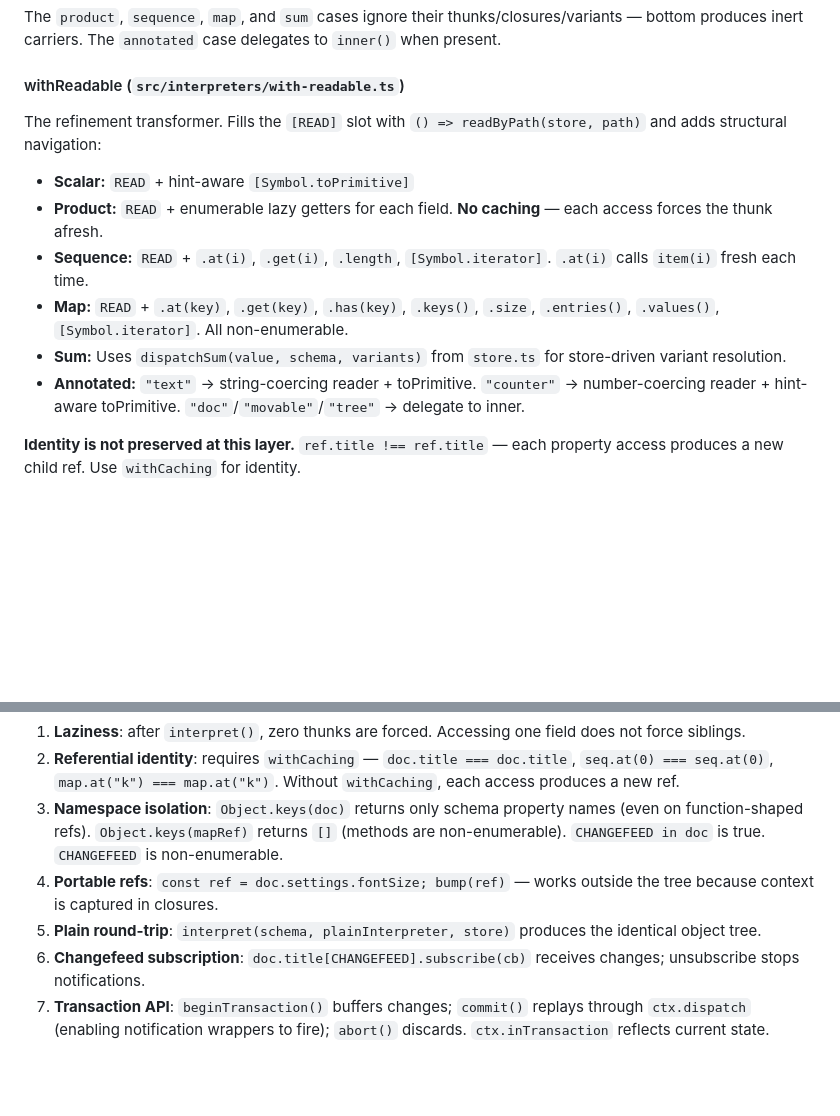
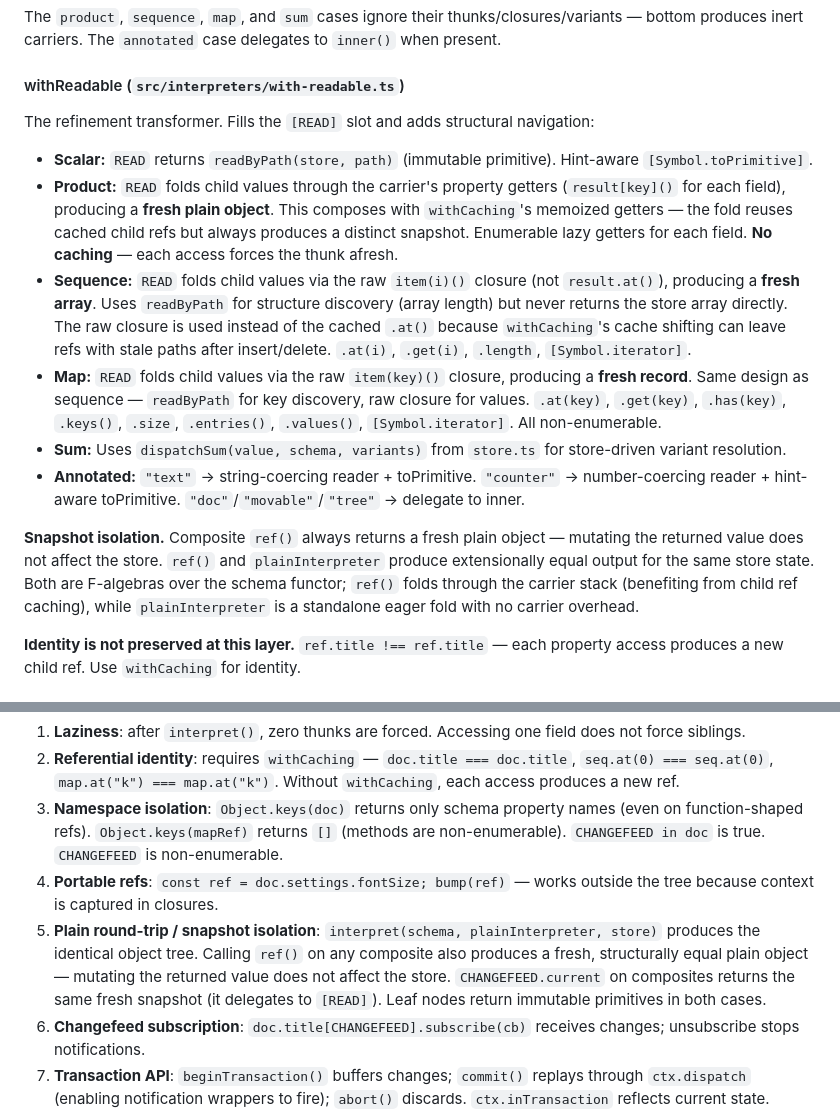
Before and after one commit to halecraft/kyneta, a Markdown page: packages/schema/TECHNICAL.md, 2 parts joined by grey strips. Drawn GitHub-style; blank space fills up the shorter version.

Commit message:
docs: document safe composite fold semantics in TECHNICAL.md
After the ref() snapshot isolation fix, TECHNICAL.md needed updates
to reflect the new composite [READ] behavior and the relationship
between ref() and plainInterpreter.

- §withReadable: document that composite [READ] folds child values
  into fresh snapshots (product via property getters, sequence/map
  via raw item closures), and explain the design asymmetry (cache
  shifting forces sequence/map to bypass cached .at())
- §withReadable: add "Snapshot isolation" paragraph explaining the
  extensional equivalence between ref() and plainInterpreter as
  F-algebras over the schema functor
- Verified Property §5: rename to "Plain round-trip / snapshot
  isolation" and add corollary that ref() on composites also
  produces fresh snapshots, CHANGEFEED.current delegates to [READ]
- Plan: safe-composite-fold Phase 4 complete
- Plan: apply-changes — declarative change application with
  dispatch-pipeline invalidation, pathKey extraction, and
  applyChanges/change as symmetric duals

```diff
--- a/packages/schema/TECHNICAL.md
+++ b/packages/schema/TECHNICAL.md
@@ -266,14 +266,16 @@ The `product`, `sequence`, `map`, and `sum` cases ignore their thunks/closures/v
 
 #### withReadable (`src/interpreters/with-readable.ts`)
 
-The refinement transformer. Fills the `[READ]` slot with `() => readByPath(store, path)` and adds structural navigation:
+The refinement transformer. Fills the `[READ]` slot and adds structural navigation:
 
-- **Scalar:** `READ` + hint-aware `[Symbol.toPrimitive]`
-- **Product:** `READ` + enumerable lazy getters for each field. **No caching** — each access forces the thunk afresh.
-- **Sequence:** `READ` + `.at(i)`, `.get(i)`, `.length`, `[Symbol.iterator]`. `.at(i)` calls `item(i)` fresh each time.
-- **Map:** `READ` + `.at(key)`, `.get(key)`, `.has(key)`, `.keys()`, `.size`, `.entries()`, `.values()`, `[Symbol.iterator]`. All non-enumerable.
+- **Scalar:** `READ` returns `readByPath(store, path)` (immutable primitive). Hint-aware `[Symbol.toPrimitive]`.
+- **Product:** `READ` folds child values through the carrier's property getters (`result[key]()` for each field), producing a **fresh plain object**. This composes with `withCaching`'s memoized getters — the fold reuses cached child refs but always produces a distinct snapshot. Enumerable lazy getters for each field. **No caching** — each access forces the thunk afresh.
+- **Sequence:** `READ` folds child values via the raw `item(i)()` closure (not `result.at()`), producing a **fresh array**. Uses `readByPath` for structure discovery (array length) but never returns the store array directly. The raw closure is used instead of the cached `.at()` because `withCaching`'s cache shifting can leave refs with stale paths after insert/delete. `.at(i)`, `.get(i)`, `.length`, `[Symbol.iterator]`.
+- **Map:** `READ` folds child values via the raw `item(key)()` closure, producing a **fresh record**. Same design as sequence — `readByPath` for key discovery, raw closure for values. `.at(key)`, `.get(key)`, `.has(key)`, `.keys()`, `.size`, `.entries()`, `.values()`, `[Symbol.iterator]`. All non-enumerable.
 - **Sum:** Uses `dispatchSum(value, schema, variants)` from `store.ts` for store-driven variant resolution.
 - **Annotated:** `"text"` → string-coercing reader + toPrimitive. `"counter"` → number-coercing reader + hint-aware toPrimitive. `"doc"`/`"movable"`/`"tree"` → delegate to inner.
+
+**Snapshot isolation.** Composite `ref()` always returns a fresh plain object — mutating the returned value does not affect the store. `ref()` and `plainInterpreter` produce extensionally equal output for the same store state. Both are F-algebras over the schema functor; `ref()` folds through the carrier stack (benefiting from child ref caching), while `plainInterpreter` is a standalone eager fold with no carrier overhead.
 
 **Identity is not preserved at this layer.** `ref.title !== ref.title` — each property access produces a new child ref. Use `withCaching` for identity.
 
@@ -440,7 +442,7 @@ The spike validates these properties via 718 tests:
 2. **Referential identity**: requires `withCaching` — `doc.title === doc.title`, `seq.at(0) === seq.at(0)`, `map.at("k") === map.at("k")`. Without `withCaching`, each access produces a new ref.
 3. **Namespace isolation**: `Object.keys(doc)` returns only schema property names (even on function-shaped refs). `Object.keys(mapRef)` returns `[]` (methods are non-enumerable). `CHANGEFEED in doc` is true. `CHANGEFEED` is non-enumerable.
 4. **Portable refs**: `const ref = doc.settings.fontSize; bump(ref)` — works outside the tree because context is captured in closures.
-5. **Plain round-trip**: `interpret(schema, plainInterpreter, store)` produces the identical object tree.
+5. **Plain round-trip / snapshot isolation**: `interpret(schema, plainInterpreter, store)` produces the identical object tree. Calling `ref()` on any composite also produces a fresh, structurally equal plain object — mutating the returned value does not affect the store. `CHANGEFEED.current` on composites returns the same fresh snapshot (it delegates to `[READ]`). Leaf nodes return immutable primitives in both cases.
 6. **Changefeed subscription**: `doc.title[CHANGEFEED].subscribe(cb)` receives changes; unsubscribe stops notifications.
 7. **Transaction API**: `beginTransaction()` buffers changes; `commit()` replays through `ctx.dispatch` (enabling notification wrappers to fire); `abort()` discards. `ctx.inTransaction` reflects current state.
 8. **Constrained scalar defaults**: `Zero.structural(Schema.string("a", "b"))` returns `"a"` (first constraint value).
```
Also changed, not shown: 2 other files.
